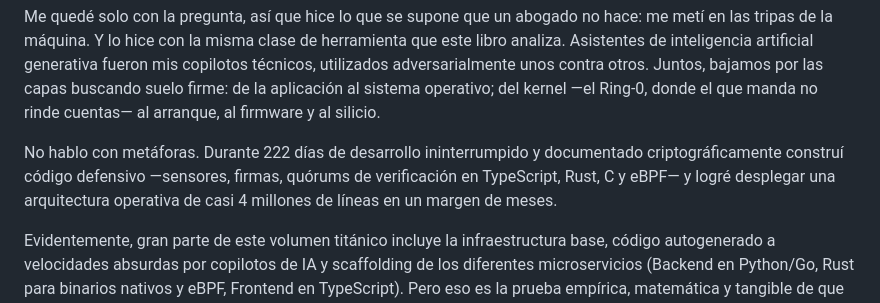
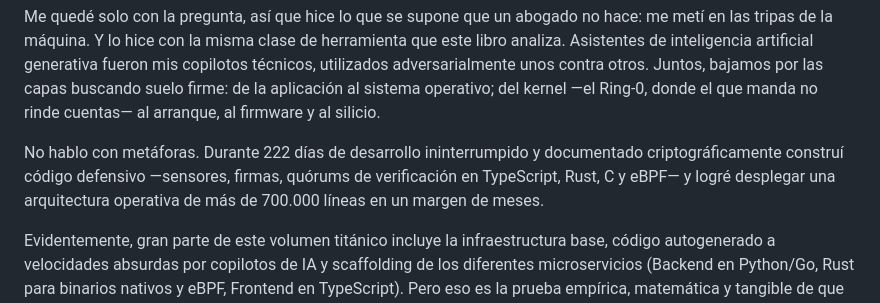
Before and after one commit to JaimeMoragaC/colapso-probatorio, a Markdown page: PALABRAS_PREVIAS_borrador.md, the part around the change. GitHub-like rendering.

Commit message:
docs: ajustar métrica a más de 700.000 líneas para rigor forense

```diff
--- a/PALABRAS_PREVIAS_borrador.md
+++ b/PALABRAS_PREVIAS_borrador.md
@@ -12,7 +12,7 @@ Busqué respuestas en la ley, la doctrina y las certificaciones. No había nada.
 
 Me quedé solo con la pregunta, así que hice lo que se supone que un abogado no hace: me metí en las tripas de la máquina. Y lo hice con la misma clase de herramienta que este libro analiza. Asistentes de inteligencia artificial generativa fueron mis copilotos técnicos, utilizados adversarialmente unos contra otros. Juntos, bajamos por las capas buscando suelo firme: de la aplicación al sistema operativo; del kernel —el Ring-0, donde el que manda no rinde cuentas— al arranque, al firmware y al silicio.
 
-No hablo con metáforas. Durante 222 días de desarrollo ininterrumpido y documentado criptográficamente construí código defensivo —sensores, firmas, quórums de verificación en TypeScript, Rust, C y eBPF— y logré desplegar una arquitectura operativa de casi 4 millones de líneas en un margen de meses.
+No hablo con metáforas. Durante 222 días de desarrollo ininterrumpido y documentado criptográficamente construí código defensivo —sensores, firmas, quórums de verificación en TypeScript, Rust, C y eBPF— y logré desplegar una arquitectura operativa de más de 700.000 líneas en un margen de meses.
 
 Evidentemente, gran parte de este volumen titánico incluye la infraestructura base, código autogenerado a velocidades absurdas por copilotos de IA y scaffolding de los diferentes microservicios (Backend en Python/Go, Rust para binarios nativos y eBPF, Frontend en TypeScript). Pero eso es la prueba empírica, matemática y tangible de que la asimetría del atacante hoy tiene costo marginal cero.
 
```
